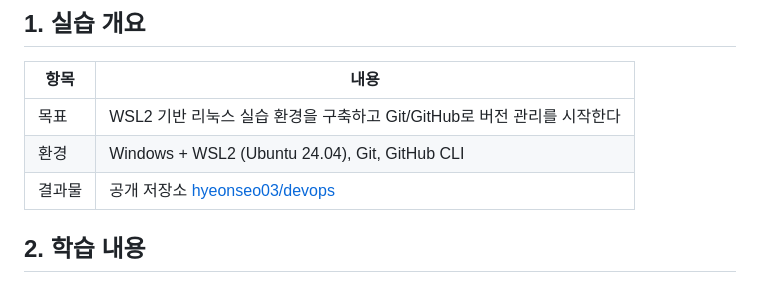
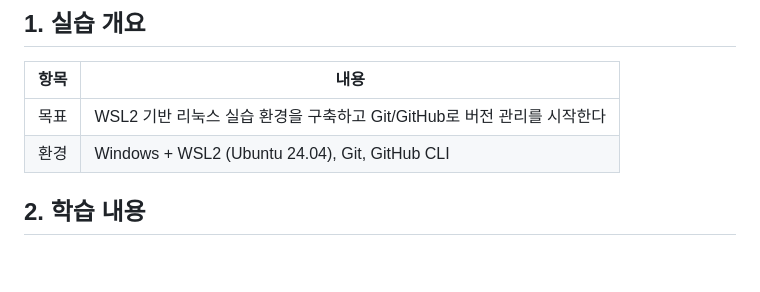
Before and after one commit to hyeonseo03/devops, a Markdown page: week02/README.md, the part around the change. GitHub-like rendering; blank space fills up the shorter version.

Commit message:
docs: week02 README 정리

```diff
--- a/week02/README.md
+++ b/week02/README.md
@@ -6,7 +6,6 @@
 |---|---|
 | 목표 | WSL2 기반 리눅스 실습 환경을 구축하고 Git/GitHub로 버전 관리를 시작한다 |
 | 환경 | Windows + WSL2 (Ubuntu 24.04), Git, GitHub CLI |
-| 결과물 | 공개 저장소 [hyeonseo03/devops](https://github.com/hyeonseo03/devops) |
 
 ## 2. 학습 내용
 
```
